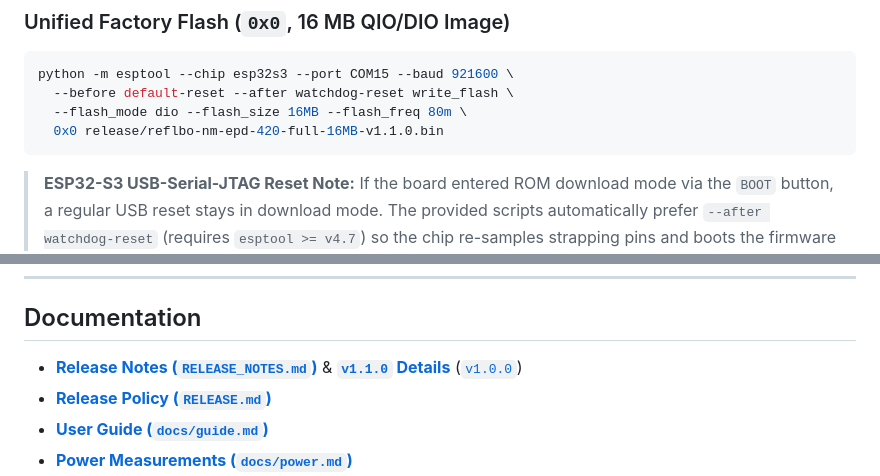
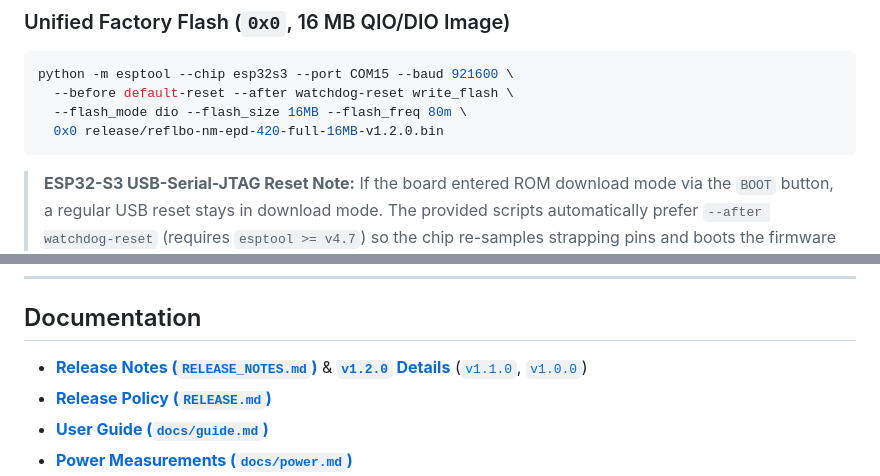
Before and after one commit to v3n0m3n0/reflbo-nm-epd-420, a Markdown page: README.md, 2 parts joined by grey strips. Drawn GitHub-style.

````diff
--- a/README.md
+++ b/README.md
@@ -92,7 +92,7 @@ Or run `.\release\flash.bat COM15`.
 python -m esptool --chip esp32s3 --port COM15 --baud 921600 \
   --before default-reset --after watchdog-reset write_flash \
   --flash_mode dio --flash_size 16MB --flash_freq 80m \
-  0x0 release/reflbo-nm-epd-420-full-16MB-v1.1.0.bin
+  0x0 release/reflbo-nm-epd-420-full-16MB-v1.2.0.bin
 ```
 
 > **ESP32-S3 USB-Serial-JTAG Reset Note:** If the board entered ROM download mode via the `BOOT` button, a regular USB reset stays in download mode. The provided scripts automatically prefer `--after watchdog-reset` (requires `esptool >= v4.7`) so the chip re-samples strapping pins and boots the firmware immediately; otherwise, power-cycle using `PWR`.
@@ -135,7 +135,7 @@ Key console commands: `version`, `panel status`, `sensors`, `battery`, `rtc get`
 ---
 
 ## Documentation
-- [**Release Notes (`RELEASE_NOTES.md`)**](RELEASE_NOTES.md) & [**`v1.1.0` Details**](docs/releases/v1.1.0.md) ([`v1.0.0`](docs/releases/v1.0.0.md))
+- [**Release Notes (`RELEASE_NOTES.md`)**](RELEASE_NOTES.md) & [**`v1.2.0` Details**](docs/releases/v1.2.0.md) ([`v1.1.0`](docs/releases/v1.1.0.md), [`v1.0.0`](docs/releases/v1.0.0.md))
 - [**Release Policy (`RELEASE.md`)**](RELEASE.md)
 - [**User Guide (`docs/guide.md`)**](docs/guide.md)
 - [**Power Measurements (`docs/power.md`)**](docs/power.md)
````
Also changed, not shown: other parts of README.md (+2 -2 lines), RELEASE_NOTES.md (+14 -1 lines), docs/releases/v1.2.0.md (added, +41 -0 lines), release/README.md (+5 -5 lines), docs/images/epd_lora.png, docs/images/epd_rain_radar.png, docs/images/webui_lora_map_desktop.png, docs/images/webui_lora_mobile.png, 7 other files.
